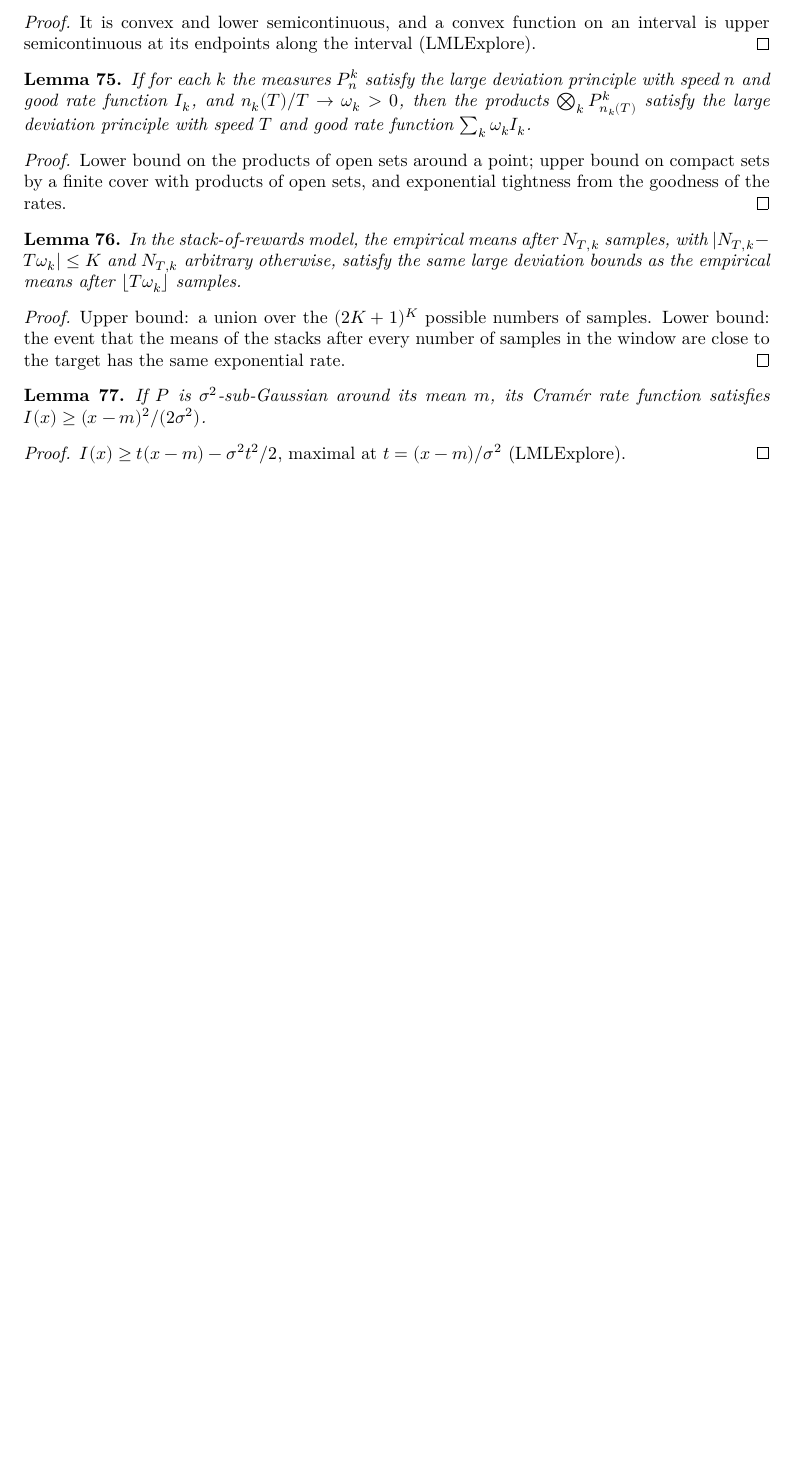
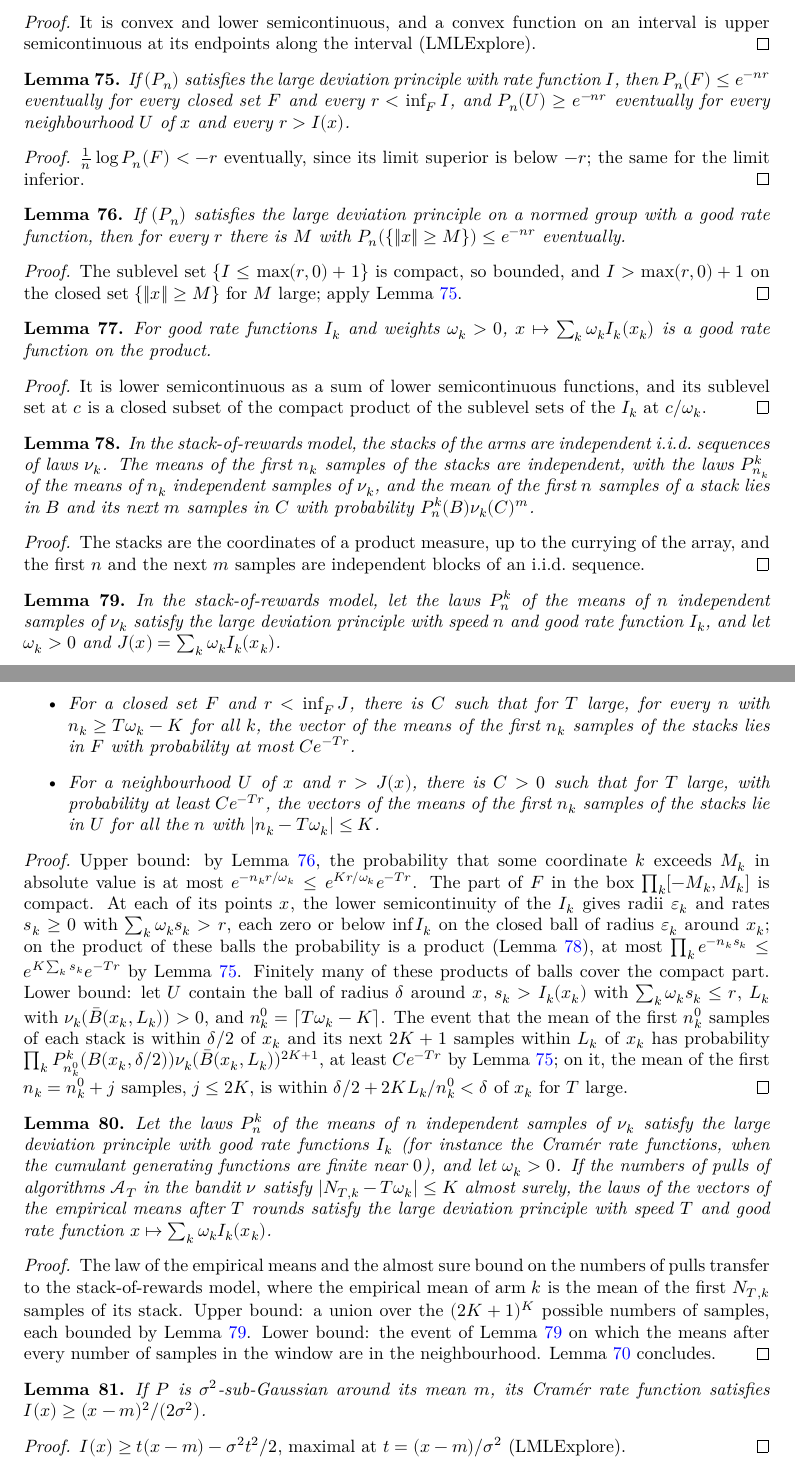
Before and after one commit to RemyDegenne/Degenne2023Existence, a LaTeX thesis (blueprint/src/print.tex, which reads blueprint/src/chapters/prereq-ldp.tex): part of page 19 of 20 before the commit and two parts of pages 19 and 20 of 21 after it, the two joined at a grey line, cut so that both start at the same text, the shorter picture padded with empty space. Compiled offline with XeLaTeX.

Commit message:
Advance: large deviations under static proportions (Theorem 12; chapter static, items R10, R12)
Prove [D23, Theorem 12] as the exponential-family case of a large
deviation principle for the empirical means of any algorithms whose
numbers of pulls stay within k of T w, with any laws whose empirical
means satisfy a principle with a good rate function (in particular
Cramér's rate functions when the cgf is finite near 0), in
ForLMLExplore/Bandits/StaticAllocation.lean. The proof works in LML's
array model: independent rows, a uniform exponential upper bound over
the numbers of samples, and a lower bound for the whole window at once.

Basic.lean gains the converse exponential bounds of a principle,
exponential tightness on normed groups and the goodness of weighted
sums of rate functions. R10 is proved; Theorem 1 remains for R12
(plan in notes/static-proportions.md).

Co-Authored-By: Claude Opus 5.5 <noreply@anthropic.com>

```diff
--- a/blueprint/src/chapters/prereq-ldp.tex
+++ b/blueprint/src/chapters/prereq-ldp.tex
@@ -127,32 +127,137 @@ principle exists in Mathlib, Tau Ceti, LML or LMLExplore.
 \end{proof}
 
 \begin{lemma}
-  \label{lem:ldp_pi}
+  \label{lem:ldp_exp_bounds}
+  \lean{LMLExplore.IsLDP.eventually_measure_le_exp, LMLExplore.IsLDP.eventually_exp_le_measure,
+    LMLExplore.eventually_le_exp_of_limsup_log_div_le,
+    LMLExplore.eventually_exp_le_of_neg_le_liminf_log_div}
+  \leanok
   \uses{def:ldp}
-  If for each $k$ the measures $P^k_n$ satisfy the large deviation principle with speed $n$ and
-  good rate function $I_k$, and $n_k(T) / T \to \omega_k > 0$, then the products $\bigotimes_k
-  P^k_{n_k(T)}$ satisfy the large deviation principle with speed $T$ and good rate function
-  $\sum_k \omega_k I_k$.
+  If $(P_n)$ satisfies the large deviation principle with rate function $I$, then
+  $P_n(F) \le e^{-n r}$ eventually for every closed set $F$ and every $r < \inf_F I$, and
+  $P_n(U) \ge e^{-n r}$ eventually for every neighbourhood $U$ of $x$ and every $r > I(x)$.
 \end{lemma}
 
 \begin{proof}
-  Lower bound on the products of open sets around a point; upper bound on compact sets by a
-  finite cover with products of open sets, and exponential tightness from the goodness of the
-  rates.
+  \leanok
+  $\frac1n \log P_n(F) < -r$ eventually, since its limit superior is below $-r$; the same for the
+  limit inferior.
+\end{proof}
+
+\begin{lemma}
+  \label{lem:exp_tight}
+  \lean{LMLExplore.IsLDP.exists_eventually_measure_norm_ge_le_exp}
+  \leanok
+  \uses{def:ldp, def:good_rate, lem:ldp_exp_bounds}
+  If $(P_n)$ satisfies the large deviation principle on a normed group with a good rate function,
+  then for every $r$ there is $M$ with $P_n(\{\norm{x} \ge M\}) \le e^{-n r}$ eventually.
+\end{lemma}
+
+\begin{proof}
+  \leanok
+  \uses{lem:ldp_exp_bounds}
+  The sublevel set $\{I \le \max(r, 0) + 1\}$ is compact, so bounded, and $I > \max(r, 0) + 1$ on
+  the closed set $\{\norm{x} \ge M\}$ for $M$ large; apply Lemma~\ref{lem:ldp_exp_bounds}.
+\end{proof}
+
+\begin{lemma}
+  \label{lem:good_rate_sum}
+  \lean{LMLExplore.isGoodRateFunction_sum_mul}
+  \leanok
+  \uses{def:good_rate}
+  For good rate functions $I_k$ and weights $\omega_k > 0$, $x \mapsto \sum_k \omega_k I_k(x_k)$
+  is a good rate function on the product.
+\end{lemma}
+
+\begin{proof}
+  \leanok
+  It is lower semicontinuous as a sum of lower semicontinuous functions, and its sublevel set at
+  $c$ is a closed subset of the compact product of the sublevel sets of the $I_k$ at
+  $c / \omega_k$.
+\end{proof}
+
+\begin{lemma}
+  \label{lem:stream_rows}
+  \lean{LMLExplore.Bandits.streamMeasure_map_swap, LMLExplore.Bandits.infinitePi_map_mean,
+    LMLExplore.Bandits.streamMeasure_forall_mean_mem,
+    LMLExplore.Bandits.infinitePi_mean_mem_and_forall_mem}
+  \leanok
+  In the stack-of-rewards model, the stacks of the arms are independent i.i.d.\ sequences of laws
+  $\nu_k$. The means of the first $n_k$ samples of the stacks are independent, with the laws
+  $P^k_{n_k}$ of the means of $n_k$ independent samples of $\nu_k$, and the mean of the first $n$
+  samples of a stack lies in $B$ and its next $m$ samples in $C$ with probability
+  $P^k_n(B) \nu_k(C)^m$.
+\end{lemma}
+
+\begin{proof}
+  \leanok
+  The stacks are the coordinates of a product measure, up to the currying of the array, and the
+  first $n$ and the next $m$ samples are independent blocks of an i.i.d.\ sequence.
+\end{proof}
+
+\begin{lemma}
+  \label{lem:ldp_pi}
+  \lean{LMLExplore.Bandits.exists_eventually_streamMeasure_mean_mem_le,
+    LMLExplore.Bandits.exists_eventually_le_streamMeasure_forall_mean_mem}
+  \leanok
+  \uses{def:ldp, lem:ldp_exp_bounds, lem:exp_tight, lem:stream_rows}
+  In the stack-of-rewards model, let the laws $P^k_n$ of the means of $n$ independent samples of
+  $\nu_k$ satisfy the large deviation principle with speed $n$ and good rate function $I_k$, and
+  let $\omega_k > 0$ and $J(x) = \sum_k \omega_k I_k(x_k)$.
+  \begin{itemize}
+    \item For a closed set $F$ and $r < \inf_F J$, there is $C$ such that for $T$ large, for every
+      $n$ with $n_k \ge T \omega_k - K$ for all $k$, the vector of the means of the first $n_k$
+      samples of the stacks lies in $F$ with probability at most $C e^{-T r}$.
+    \item For a neighbourhood $U$ of $x$ and $r > J(x)$, there is $C > 0$ such that for $T$ large,
+      with probability at least $C e^{-T r}$, the vectors of the means of the first $n_k$ samples
+      of the stacks lie in $U$ for all the $n$ with $\abs{n_k - T \omega_k} \le K$.
+  \end{itemize}
+\end{lemma}
+
+\begin{proof}
+  \leanok
+  \uses{lem:ldp_exp_bounds, lem:exp_tight, lem:stream_rows}
+  Upper bound: by Lemma~\ref{lem:exp_tight}, the probability that some coordinate $k$ exceeds
+  $M_k$ in absolute value is at most $e^{-n_k r / \omega_k} \le e^{K r / \omega_k} e^{-T r}$. The
+  part of $F$ in the box $\prod_k [-M_k, M_k]$ is compact. At each of its points $x$, the lower
+  semicontinuity of the $I_k$ gives radii $\varepsilon_k$ and rates $s_k \ge 0$ with $\sum_k
+  \omega_k s_k > r$, each zero or below $\inf I_k$ on the closed ball of radius $\varepsilon_k$
+  around $x_k$; on the product of these balls the probability is a product
+  (Lemma~\ref{lem:stream_rows}), at most $\prod_k e^{-n_k s_k} \le e^{K \sum_k s_k} e^{-T r}$ by
+  Lemma~\ref{lem:ldp_exp_bounds}. Finitely many of these products of balls cover the compact part.
+  Lower bound: let $U$ contain the ball of radius $\delta$ around $x$, $s_k > I_k(x_k)$ with
+  $\sum_k \omega_k s_k \le r$, $L_k$ with $\nu_k(\bar B(x_k, L_k)) > 0$, and $n^0_k = \lceil T
+  \omega_k - K \rceil$. The event that the mean of the first $n^0_k$ samples of each stack is within
+  $\delta / 2$ of $x_k$ and its next $2K + 1$ samples within $L_k$ of $x_k$ has probability
+  $\prod_k P^k_{n^0_k}(B(x_k, \delta / 2)) \nu_k(\bar B(x_k, L_k))^{2K + 1}$, at least $C e^{-T r}$
+  by Lemma~\ref{lem:ldp_exp_bounds}; on it, the mean of the first $n_k = n^0_k + j$ samples, $j \le
+  2K$, is within $\delta / 2 + 2 K L_k / n^0_k < \delta$ of $x_k$ for $T$ large.
 \end{proof}
 
 \begin{lemma}
   \label{lem:ldp_window}
-  \uses{def:ldp}
-  In the stack-of-rewards model, the empirical means after $N_{T,k}$ samples, with
-  $\abs{N_{T,k} - T\omega_k} \le K$ and $N_{T,k}$ arbitrary otherwise, satisfy the same large
-  deviation bounds as the empirical means after $\lfloor T \omega_k \rfloor$ samples.
+  \lean{LMLExplore.Bandits.isLDP_empMean_of_abs_pullCount_sub_le,
+    LMLExplore.Bandits.isLDP_empMean_rateFunction_of_abs_pullCount_sub_le,
+    LMLExplore.Bandits.trajMeasure_map_empMean, LMLExplore.Bandits.ae_arrayMeasure_pullCount}
+  \leanok
+  \uses{def:ldp, lem:ldp_of_bounds, lem:ldp_pi, lem:good_rate_sum, lem:cramer, lem:rate_good}
+  Let the laws $P^k_n$ of the means of $n$ independent samples of $\nu_k$ satisfy the large
+  deviation principle with good rate functions $I_k$ (for instance the Cramér rate functions, when
+  the cumulant generating functions are finite near $0$), and let $\omega_k > 0$. If the numbers of
+  pulls of algorithms $\cA_T$ in the bandit $\nu$ satisfy $\abs{N_{T,k} - T \omega_k} \le K$ almost
+  surely, the laws of the vectors of the empirical means after $T$ rounds satisfy the large
+  deviation principle with speed $T$ and good rate function $x \mapsto \sum_k \omega_k I_k(x_k)$.
 \end{lemma}
 
 \begin{proof}
-  Upper bound: a union over the $(2K + 1)^K$ possible numbers of samples. Lower bound: the event
-  that the means of the stacks after every number of samples in the window are close to the
-  target has the same exponential rate.
+  \leanok
+  \uses{lem:ldp_of_bounds, lem:ldp_pi, lem:good_rate_sum, lem:cramer, lem:rate_good}
+  The law of the empirical means and the almost sure bound on the numbers of pulls transfer to
+  the stack-of-rewards model, where the empirical mean of arm $k$ is the mean of the first
+  $N_{T,k}$ samples of its stack. Upper bound: a union over the $(2K + 1)^K$ possible numbers of
+  samples, each bounded by Lemma~\ref{lem:ldp_pi}. Lower bound: the event of
+  Lemma~\ref{lem:ldp_pi} on which the means after every number of samples in the window are in
+  the neighbourhood. Lemma~\ref{lem:ldp_of_bounds} concludes.
 \end{proof}
 
 \begin{lemma}
```
Also changed, not shown: PAPER_ROADMAP.md (+24 -6 lines), blueprint/src/chapters/static.tex (+6 -6 lines), formalization.yaml (+11 -2 lines), notes/static-proportions.md (added, +51 -0 lines), 5 other files.
